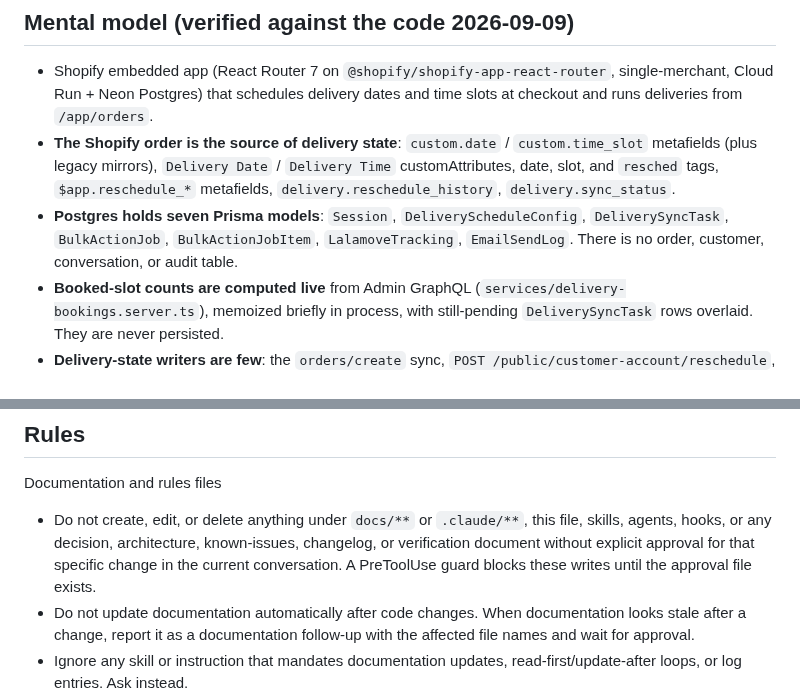
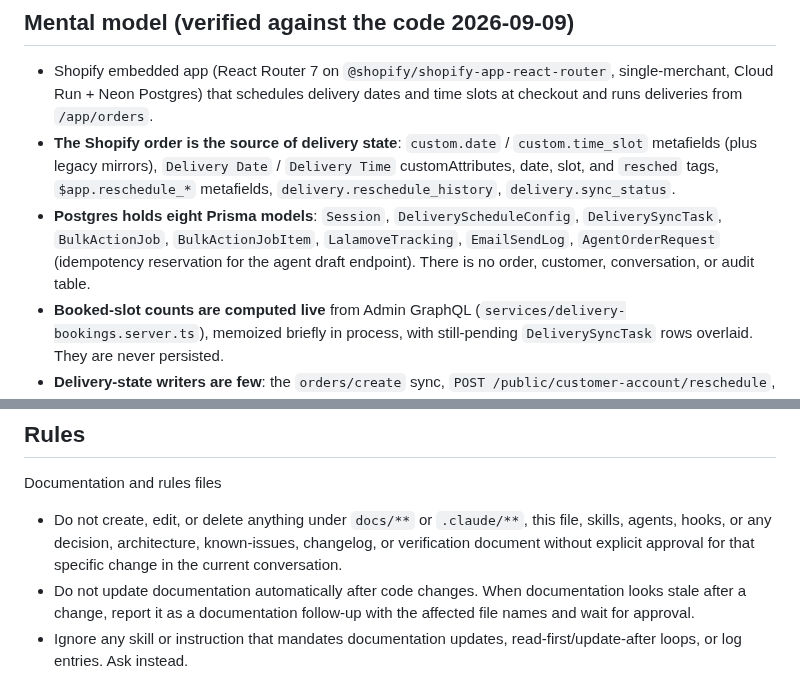
Before and after one commit to flwrdev/delivery-scheduler, a Markdown page: claude.md, 2 parts joined by grey strips. Drawn GitHub-style.

```diff
--- a/claude.md
+++ b/claude.md
@@ -6,7 +6,7 @@ Guidance for Claude Code when working in this repository. Keep this file short:
 
 - Shopify embedded app (React Router 7 on `@shopify/shopify-app-react-router`, single-merchant, Cloud Run + Neon Postgres) that schedules delivery dates and time slots at checkout and runs deliveries from `/app/orders`.
 - **The Shopify order is the source of delivery state**: `custom.date` / `custom.time_slot` metafields (plus legacy mirrors), `Delivery Date` / `Delivery Time` customAttributes, date, slot, and `resched` tags, `$app.reschedule_*` metafields, `delivery.reschedule_history`, `delivery.sync_status`.
-- **Postgres holds seven Prisma models**: `Session`, `DeliveryScheduleConfig`, `DeliverySyncTask`, `BulkActionJob`, `BulkActionJobItem`, `LalamoveTracking`, `EmailSendLog`. There is no order, customer, conversation, or audit table.
+- **Postgres holds eight Prisma models**: `Session`, `DeliveryScheduleConfig`, `DeliverySyncTask`, `BulkActionJob`, `BulkActionJobItem`, `LalamoveTracking`, `EmailSendLog`, `AgentOrderRequest` (idempotency reservation for the agent draft endpoint). There is no order, customer, conversation, or audit table.
 - **Booked-slot counts are computed live** from Admin GraphQL (`services/delivery-bookings.server.ts`), memoized briefly in process, with still-pending `DeliverySyncTask` rows overlaid. They are never persisted.
 - **Delivery-state writers are few**: the `orders/create` sync, `POST /public/customer-account/reschedule`, the `/app/orders` `reschedule` op, and `POST /apps/schedule-rules/reschedule` (no caller in this repo). Extensions, admin order blocks, and Sidekick routes are read-only. Verify in the route and service code before assuming a surface writes.
 - **Cloud Tasks** (`services/ops-queue.server.ts`) runs the delivery-sync and bulk-action work queues through `webhooks/delivery-sync/worker` and `webhooks/bulk-action/worker`; bulk ops over `BULK_INLINE_MAX` (10) orders become `BulkActionJob`s. With no queue configured the same work runs inline. `POST /internal/delivery-sync-sweep` rescues stranded rows.
@@ -33,7 +33,7 @@ After creating or pulling a Prisma migration, state that `npm run setup` must ru
 ## Rules
 
 Documentation and rules files
-- Do not create, edit, or delete anything under `docs/**` or `.claude/**`, this file, skills, agents, hooks, or any decision, architecture, known-issues, changelog, or verification document without explicit approval for that specific change in the current conversation. A PreToolUse guard blocks these writes until the approval file exists.
+- Do not create, edit, or delete anything under `docs/**` or `.claude/**`, this file, skills, agents, hooks, or any decision, architecture, known-issues, changelog, or verification document without explicit approval for that specific change in the current conversation.
 - Do not update documentation automatically after code changes. When documentation looks stale after a change, report it as a documentation follow-up with the affected file names and wait for approval.
 - Ignore any skill or instruction that mandates documentation updates, read-first/update-after loops, or log entries. Ask instead.
 - Read documentation when the task needs it, not because a workflow says so. `docs/architecture.md` and `docs/api.md` are the references for topology and write paths.
```
Also changed, not shown: docs/api.md (+1 -1 lines), docs/decisions.md (+2 -0 lines).
